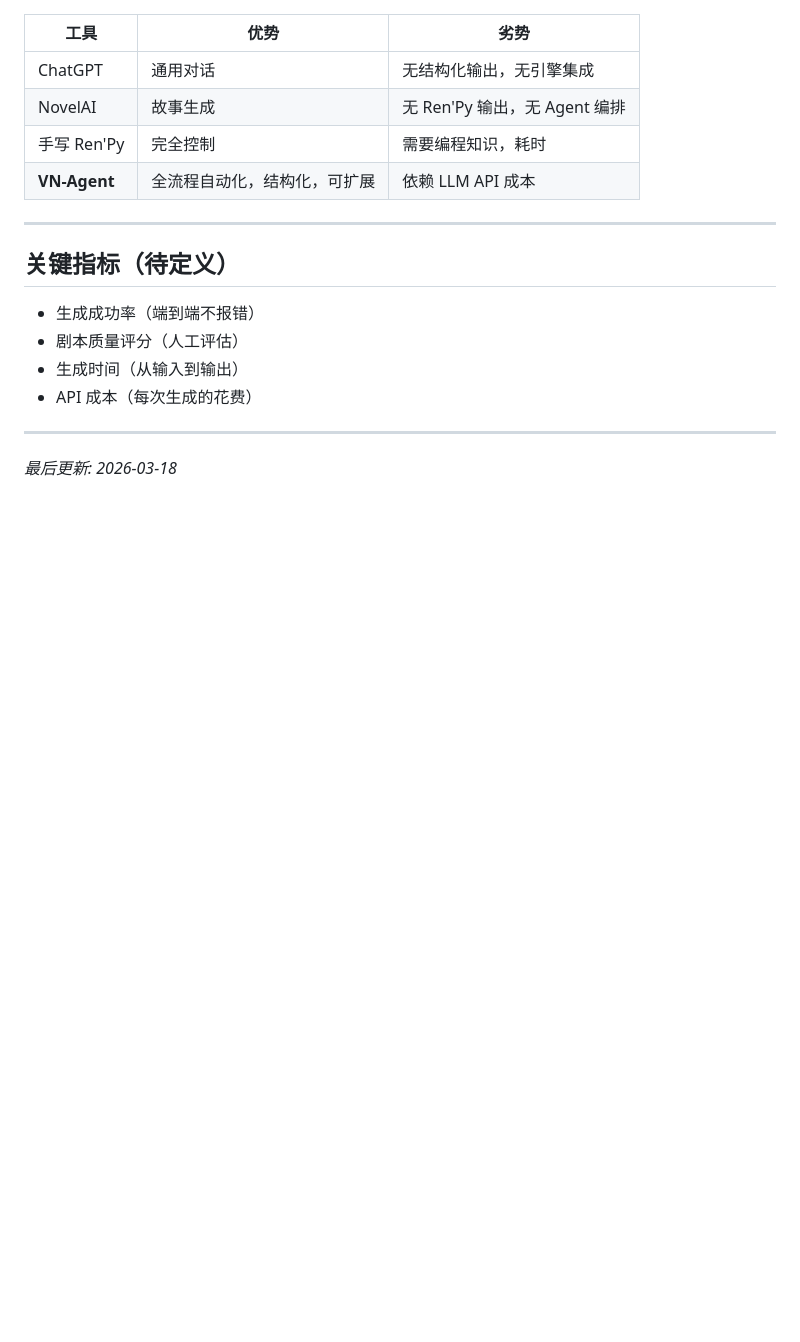
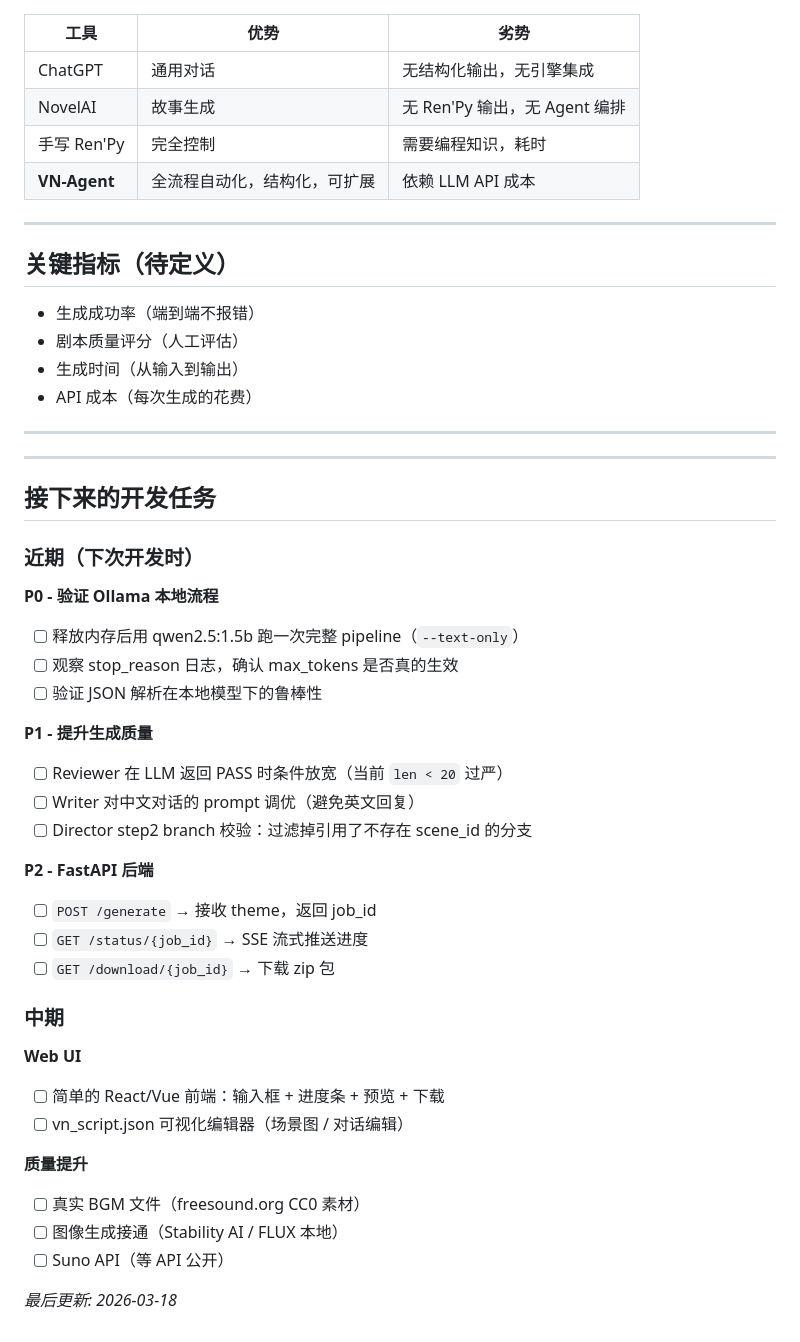
Before and after one commit to oopwoof/VN-agent, a Markdown page: docs/PRODUCT.md, the part around one of its changes. GitHub-like rendering; blank space fills up the shorter version.

```diff
--- a/docs/PRODUCT.md
+++ b/docs/PRODUCT.md
@@ -144,4 +159,36 @@ $ vn-agent generate --theme "一个时间旅行者在二战期间寻找失散家
 
 ---
 
+---
+
+## 接下来的开发任务
+
+### 近期（下次开发时）
+
+**P0 - 验证 Ollama 本地流程**
+- [ ] 释放内存后用 qwen2.5:1.5b 跑一次完整 pipeline（`--text-only`）
+- [ ] 观察 stop_reason 日志，确认 max_tokens 是否真的生效
+- [ ] 验证 JSON 解析在本地模型下的鲁棒性
+
+**P1 - 提升生成质量**
+- [ ] Reviewer 在 LLM 返回 PASS 时条件放宽（当前 `len < 20` 过严）
+- [ ] Writer 对中文对话的 prompt 调优（避免英文回复）
+- [ ] Director step2 branch 校验：过滤掉引用了不存在 scene_id 的分支
+
+**P2 - FastAPI 后端**
+- [ ] `POST /generate` → 接收 theme，返回 job_id
+- [ ] `GET /status/{job_id}` → SSE 流式推送进度
+- [ ] `GET /download/{job_id}` → 下载 zip 包
+
+### 中期
+
+**Web UI**
+- [ ] 简单的 React/Vue 前端：输入框 + 进度条 + 预览 + 下载
+- [ ] vn_script.json 可视化编辑器（场景图 / 对话编辑）
+
+**质量提升**
+- [ ] 真实 BGM 文件（freesound.org CC0 素材）
+- [ ] 图像生成接通（Stability AI / FLUX 本地）
+- [ ] Suno API（等 API 公开）
+
 _最后更新: 2026-03-18_
```
Also changed, not shown: other parts of docs/PRODUCT.md (+16 -1 lines), docs/DEV_LOG.md (+46 -11 lines).
